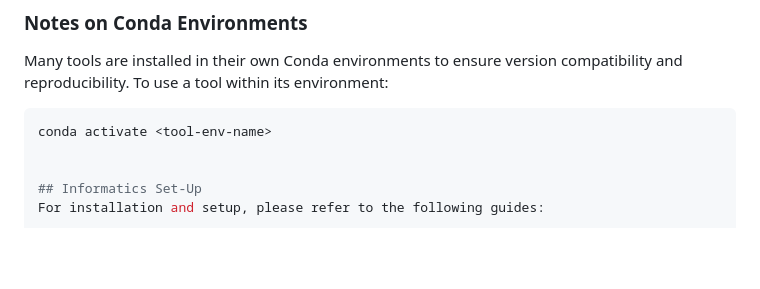
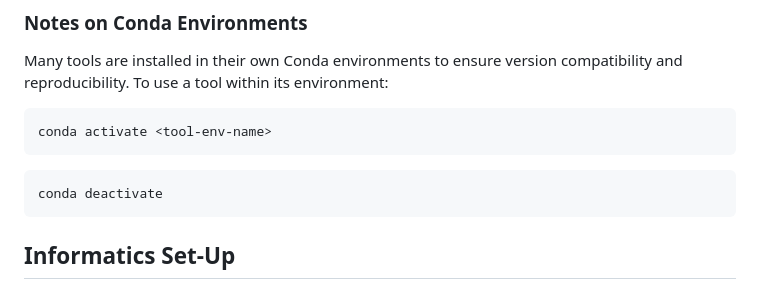
Before and after one commit to WCSCourses/GenEpiLAC2025, a Markdown page: GenEpi2025_InformaticsGuide.md, the part around the change. GitHub-like rendering; blank space fills up the shorter version.

Commit message:
Update GenEpi2025_InformaticsGuide.md
fixed formatting

````diff
--- a/GenEpi2025_InformaticsGuide.md
+++ b/GenEpi2025_InformaticsGuide.md
@@ -44,7 +44,11 @@ Many tools are installed in their own Conda environments to ensure version compa
 
 ```bash
 conda activate <tool-env-name>
+```
 
+```bash
+conda deactivate
+```
 
 ## Informatics Set-Up
 For installation and setup, please refer to the following guides:
````
